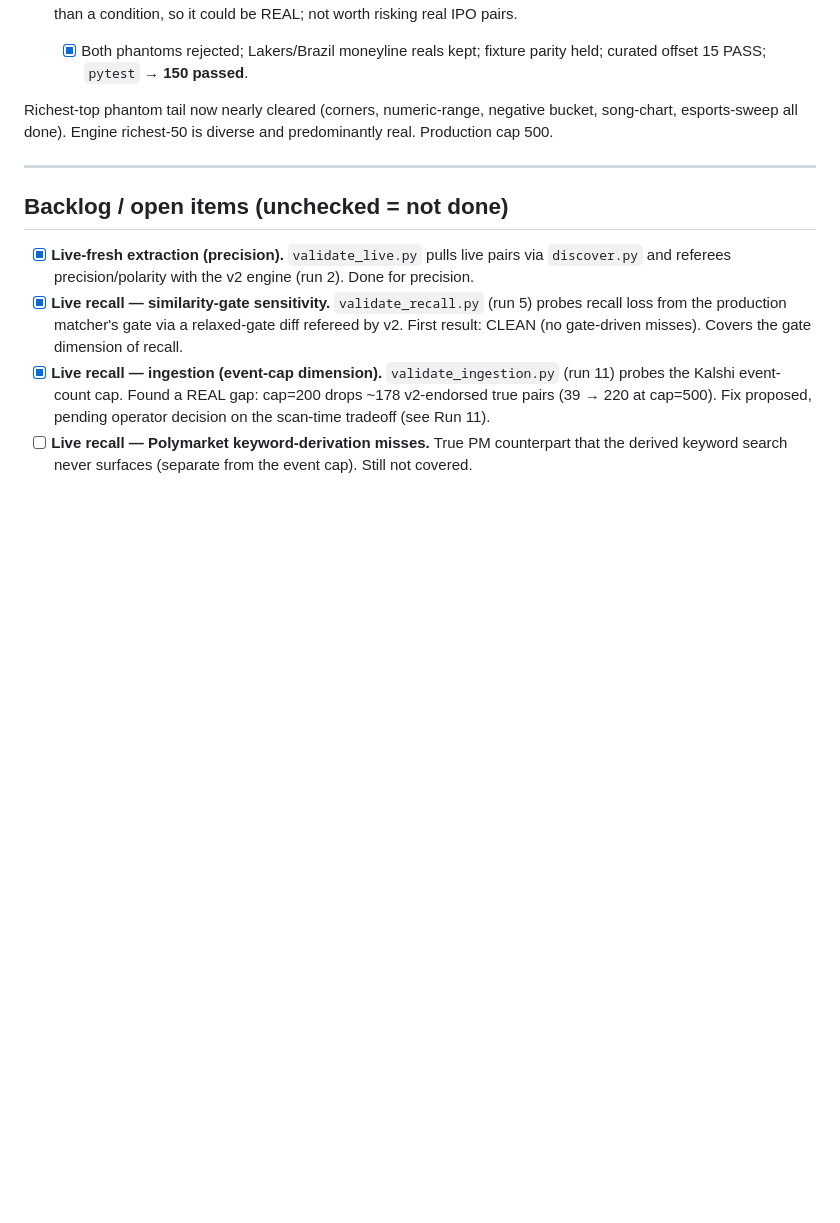
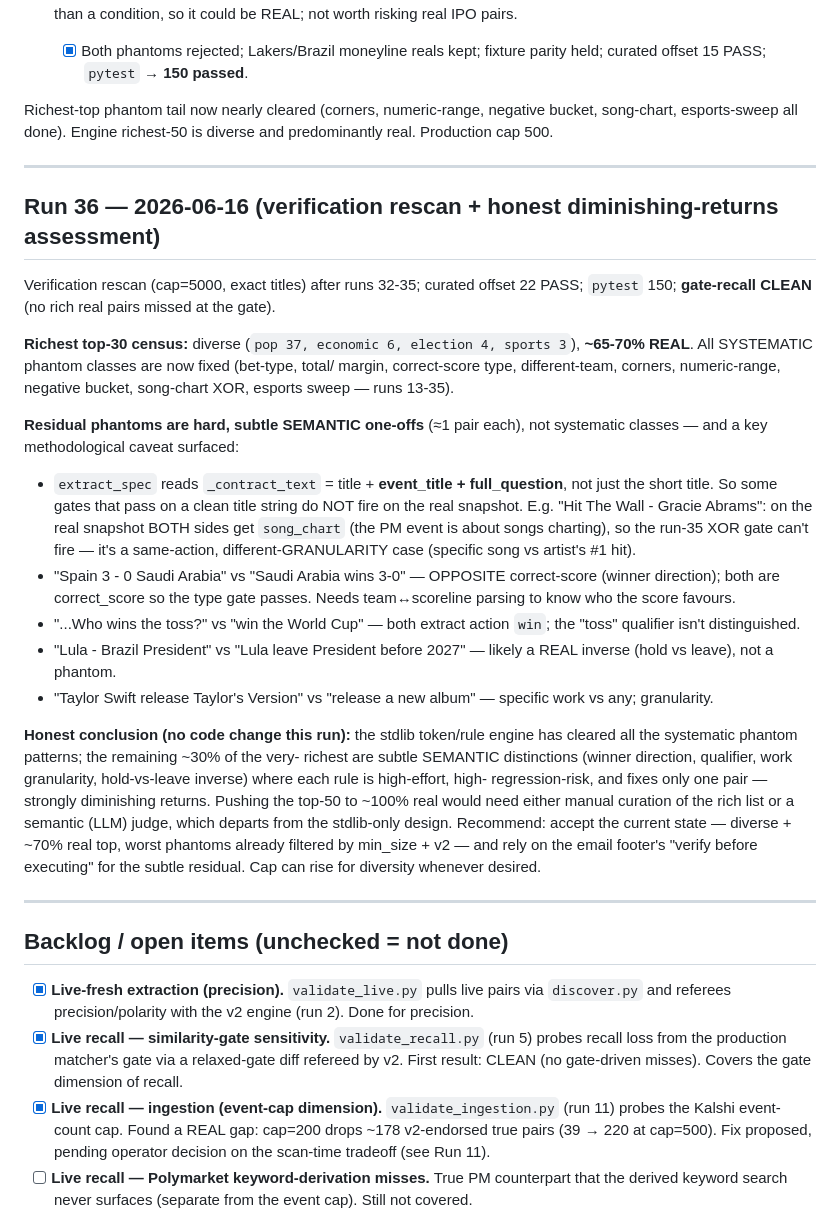
Before and after one commit to nl2992/prediction-pipeline, a Markdown page: MATCHER_VALIDATION_LOG.md, the part around the change. GitHub-like rendering; blank space fills up the shorter version.

Commit message:
Validation log run 36: rich-pairs verification + diminishing-returns assessment
Richest top-30 diverse (pop/econ/election/sports) and ~70% real; all systematic
phantom classes fixed (runs 13-35); gate-recall CLEAN. Residual ~30% are hard
semantic one-offs (opposite correct-score winner direction, toss-vs-tournament,
song granularity via event-context, hold-vs-leave inverse). Documented that the
stdlib rule engine is near its ceiling for these; further narrow vetoes are
high-risk/low-yield. No code change.

```diff
--- a/MATCHER_VALIDATION_LOG.md
+++ b/MATCHER_VALIDATION_LOG.md
@@ -1014,6 +1014,47 @@ predominantly real. Production cap 500.
 
 ---
 
+## Run 36 — 2026-06-16 (verification rescan + honest diminishing-returns assessment)
+
+Verification rescan (cap=5000, exact titles) after runs 32-35; curated offset 22
+PASS; `pytest` 150; **gate-recall CLEAN** (no rich real pairs missed at the gate).
+
+**Richest top-30 census:** diverse (`pop 37, economic 6, election 4, sports 3`),
+**~65-70% REAL**. All SYSTEMATIC phantom classes are now fixed (bet-type, total/
+margin, correct-score type, different-team, corners, numeric-range, negative
+bucket, song-chart XOR, esports sweep — runs 13-35).
+
+**Residual phantoms are hard, subtle SEMANTIC one-offs** (≈1 pair each), not
+systematic classes — and a key methodological caveat surfaced:
+- `extract_spec` reads `_contract_text` = title + **event_title + full_question**,
+  not just the short title. So some gates that pass on a clean title string do NOT
+  fire on the real snapshot. E.g. "Hit The Wall - Gracie Abrams": on the real
+  snapshot BOTH sides get `song_chart` (the PM event is about songs charting), so
+  the run-35 XOR gate can't fire — it's a same-action, different-GRANULARITY case
+  (specific song vs artist's #1 hit).
+- "Spain 3 - 0 Saudi Arabia" vs "Saudi Arabia wins 3-0" — OPPOSITE correct-score
+  (winner direction); both are correct_score so the type gate passes. Needs
+  team↔scoreline parsing to know who the score favours.
+- "...Who wins the toss?" vs "win the World Cup" — both extract action `win`;
+  the "toss" qualifier isn't distinguished.
+- "Lula - Brazil President" vs "Lula leave President before 2027" — likely a REAL
+  inverse (hold vs leave), not a phantom.
+- "Taylor Swift release Taylor's Version" vs "release a new album" — specific work
+  vs any; granularity.
+
+**Honest conclusion (no code change this run):** the stdlib token/rule engine has
+cleared all the systematic phantom patterns; the remaining ~30% of the very-
+richest are subtle SEMANTIC distinctions (winner direction, qualifier, work
+granularity, hold-vs-leave inverse) where each rule is high-effort, high-
+regression-risk, and fixes only one pair — strongly diminishing returns. Pushing
+the top-50 to ~100% real would need either manual curation of the rich list or a
+semantic (LLM) judge, which departs from the stdlib-only design. Recommend: accept
+the current state — diverse + ~70% real top, worst phantoms already filtered by
+min_size + v2 — and rely on the email footer's "verify before executing" for the
+subtle residual. Cap can rise for diversity whenever desired.
+
+---
+
 ## Backlog / open items (unchecked = not done)
 
 - [x] **Live-fresh extraction (precision).** `validate_live.py` pulls live pairs
```
